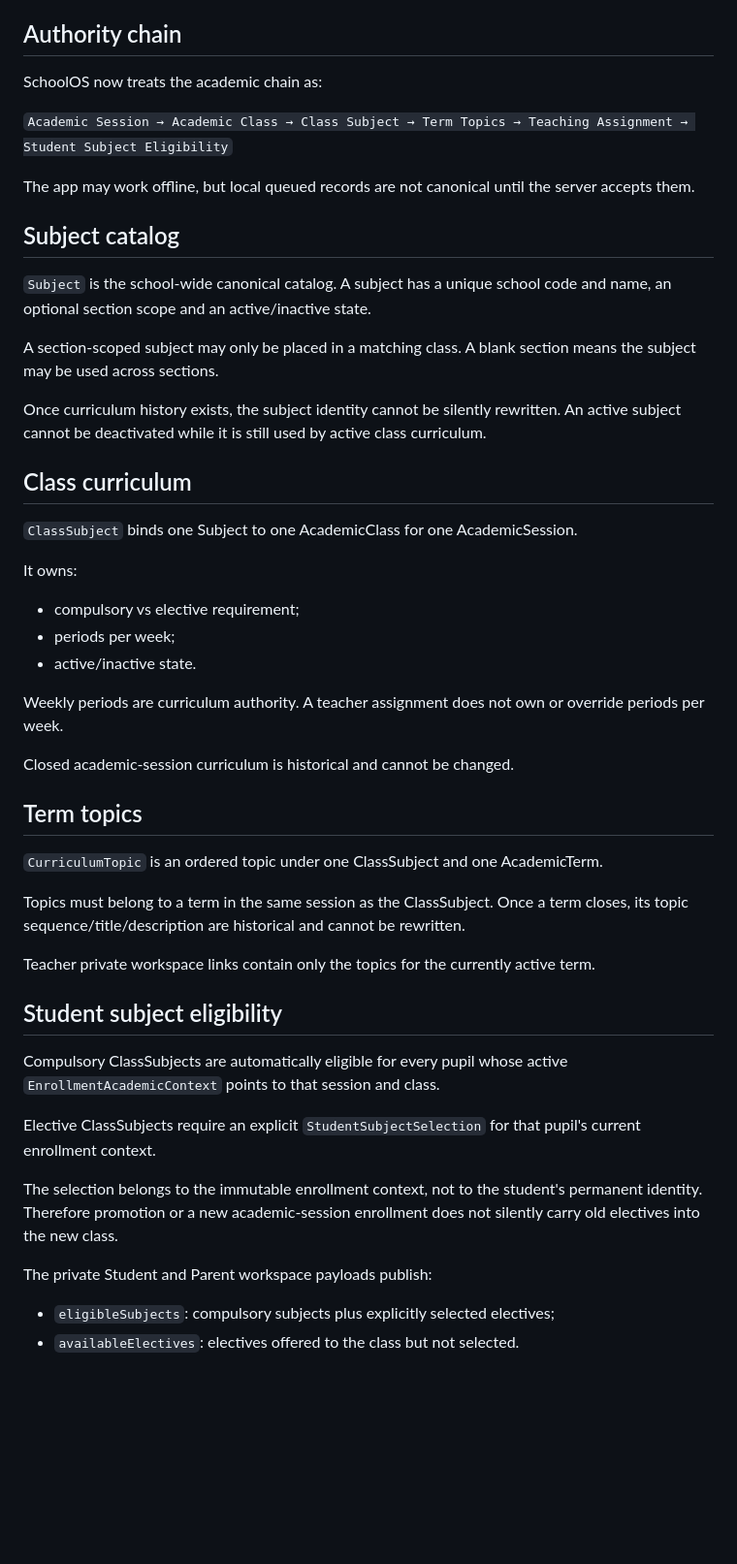
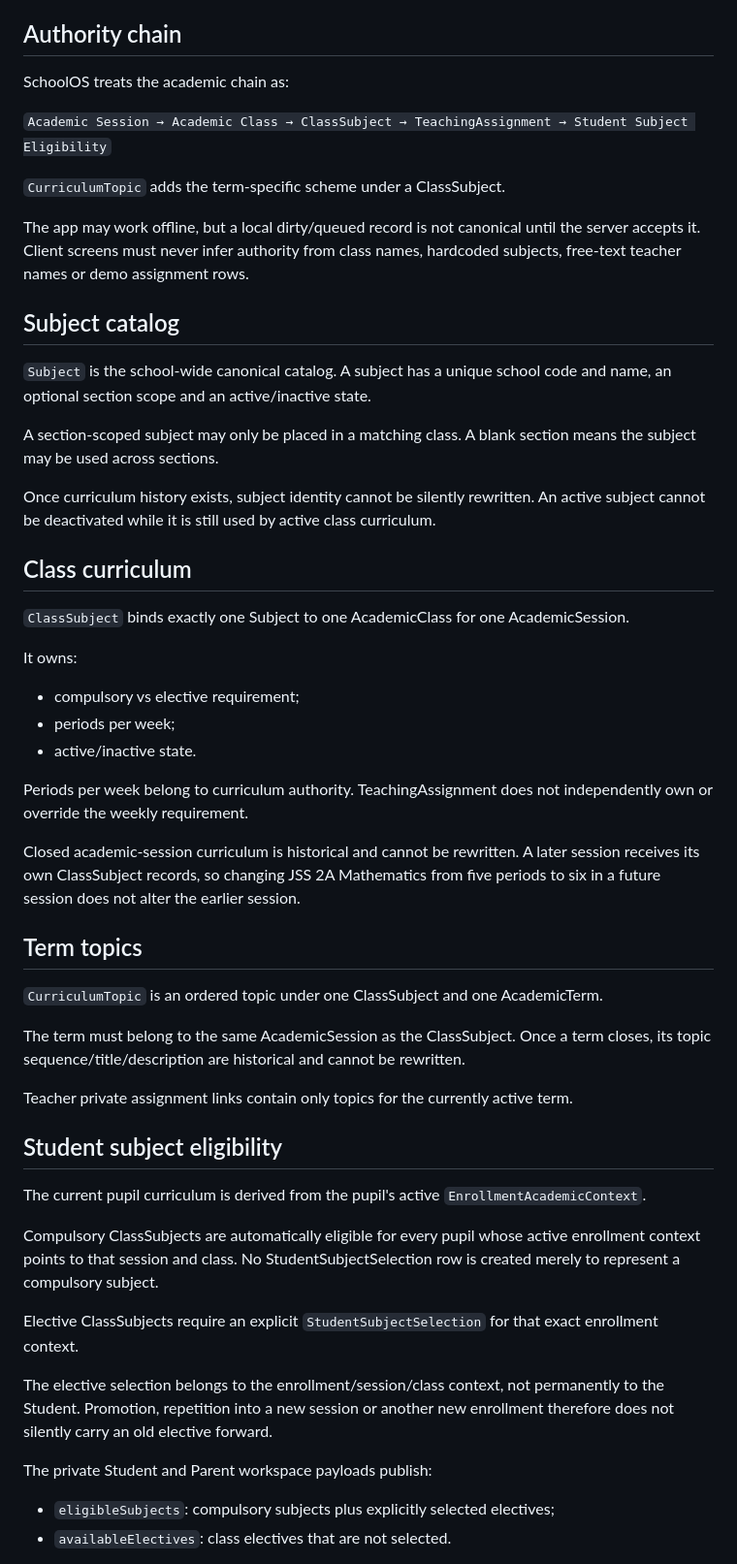
Before and after one commit to Bkzazzau1/schoolOS_backend, a Markdown page: docs/SUBJECTS_CURRICULUM_TEACHING.md, the part around one of its changes. Shown at 97% size. Rendered like a GitHub page; blank space fills up the shorter version.

```diff
--- a/docs/SUBJECTS_CURRICULUM_TEACHING.md
+++ b/docs/SUBJECTS_CURRICULUM_TEACHING.md
@@ -4,11 +4,13 @@ This document defines the canonical SchoolOS academic-subject contract introduce
 
 ## Authority chain
 
-SchoolOS now treats the academic chain as:
+SchoolOS treats the academic chain as:
 
-`Academic Session → Academic Class → Class Subject → Term Topics → Teaching Assignment → Student Subject Eligibility`
+`Academic Session → Academic Class → ClassSubject → TeachingAssignment → Student Subject Eligibility`
 
-The app may work offline, but local queued records are not canonical until the server accepts them.
+`CurriculumTopic` adds the term-specific scheme under a ClassSubject.
+
+The app may work offline, but a local dirty/queued record is not canonical until the server accepts it. Client screens must never infer authority from class names, hardcoded subjects, free-text teacher names or demo assignment rows.
 
 ## Subject catalog
 
@@ -16,11 +18,11 @@ The app may work offline, but local queued records are not canonical until the s
 
 A section-scoped subject may only be placed in a matching class. A blank section means the subject may be used across sections.
 
-Once curriculum history exists, the subject identity cannot be silently rewritten. An active subject cannot be deactivated while it is still used by active class curriculum.
+Once curriculum history exists, subject identity cannot be silently rewritten. An active subject cannot be deactivated while it is still used by active class curriculum.
 
 ## Class curriculum
 
-`ClassSubject` binds one Subject to one AcademicClass for one AcademicSession.
+`ClassSubject` binds exactly one Subject to one AcademicClass for one AcademicSession.
 
 It owns:
 
@@ -28,28 +30,30 @@ It owns:
 - periods per week;
 - active/inactive state.
 
-Weekly periods are curriculum authority. A teacher assignment does not own or override periods per week.
+Periods per week belong to curriculum authority. TeachingAssignment does not independently own or override the weekly requirement.
 
-Closed academic-session curriculum is historical and cannot be changed.
+Closed academic-session curriculum is historical and cannot be rewritten. A later session receives its own ClassSubject records, so changing JSS 2A Mathematics from five periods to six in a future session does not alter the earlier session.
 
 ## Term topics
 
 `CurriculumTopic` is an ordered topic under one ClassSubject and one AcademicTerm.
 
-Topics must belong to a term in the same session as the ClassSubject. Once a term closes, its topic sequence/title/description are historical and cannot be rewritten.
+The term must belong to the same AcademicSession as the ClassSubject. Once a term closes, its topic sequence/title/description are historical and cannot be rewritten.
 
-Teacher private workspace links contain only the topics for the currently active term.
+Teacher private assignment links contain only topics for the currently active term.
 
 ## Student subject eligibility
 
-Compulsory ClassSubjects are automatically eligible for every pupil whose active `EnrollmentAcademicContext` points to that session and class.
+The current pupil curriculum is derived from the pupil's active `EnrollmentAcademicContext`.
 
-Elective ClassSubjects require an explicit `StudentSubjectSelection` for that pupil's current enrollment context.
+Compulsory ClassSubjects are automatically eligible for every pupil whose active enrollment context points to that session and class. No StudentSubjectSelection row is created merely to represent a compulsory subject.
 
-The selection belongs to the immutable enrollment context, not to the student's permanent identity. Therefore promotion or a new academic-session enrollment does not silently carry old electives into the new class.
+Elective ClassSubjects require an explicit `StudentSubjectSelection` for that exact enrollment context.
+
+The elective selection belongs to the enrollment/session/class context, not permanently to the Student. Promotion, repetition into a new session or another new enrollment therefore does not silently carry an old elective forward.
 
 The private Student and Parent workspace payloads publish:
 
 - `eligibleSubjects`: compulsory subjects plus explicitly selected electives;
-- `availableElectives`: electives offered to the class but not selected.
+- `availableElectives`: class electives that are not selected.
 
```
Also changed, not shown: other parts of docs/SUBJECTS_CURRICULUM_TEACHING.md (+99 -39 lines).
